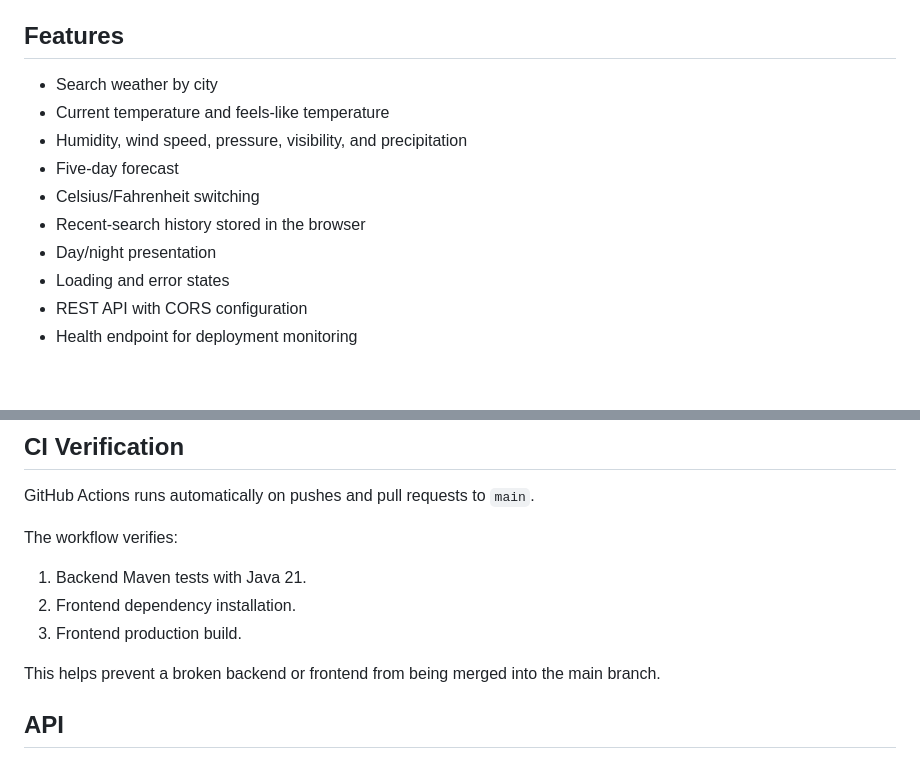
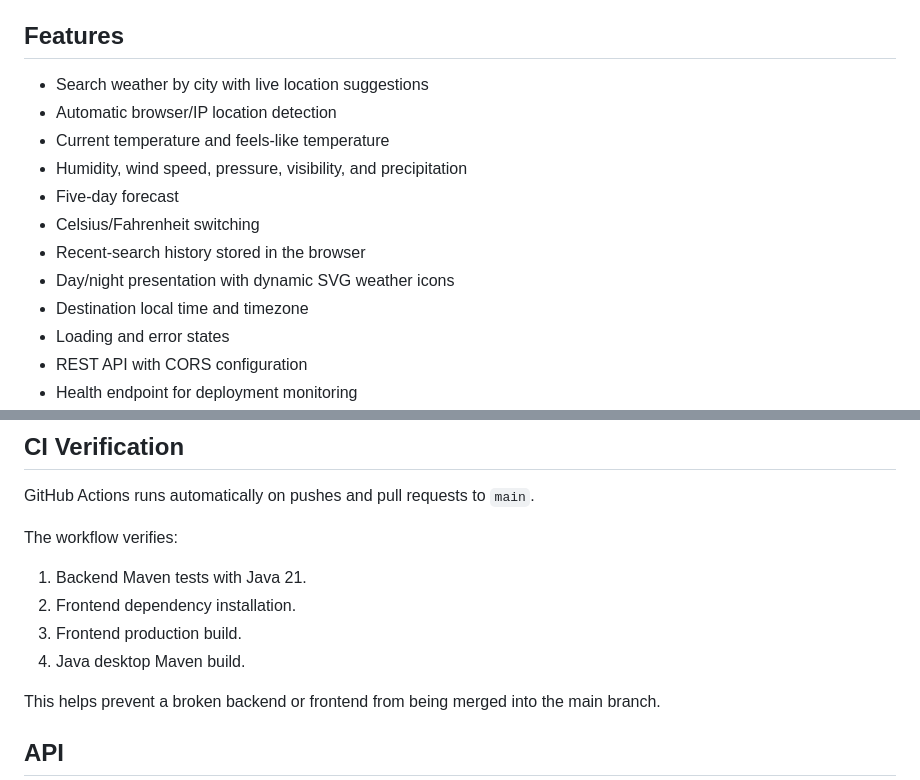
Before and after one commit to valeriovlad13-del/weather-information-app, a Markdown page: README.md, 2 parts joined by grey strips. Drawn GitHub-style; blank space fills up the shorter version.

Commit message:
docs: finalize feature and CI documentation

```diff
--- a/README.md
+++ b/README.md
@@ -4,13 +4,15 @@ A full-stack recreation and extension of a University of the People **CS 1103 Pr
 
 ## Features
 
-- Search weather by city
+- Search weather by city with live location suggestions
+- Automatic browser/IP location detection
 - Current temperature and feels-like temperature
 - Humidity, wind speed, pressure, visibility, and precipitation
 - Five-day forecast
 - Celsius/Fahrenheit switching
 - Recent-search history stored in the browser
-- Day/night presentation
+- Day/night presentation with dynamic SVG weather icons
+- Destination local time and timezone
 - Loading and error states
 - REST API with CORS configuration
 - Health endpoint for deployment monitoring
@@ -238,6 +240,7 @@ The workflow verifies:
 1. Backend Maven tests with Java 21.
 2. Frontend dependency installation.
 3. Frontend production build.
+4. Java desktop Maven build.
 
 This helps prevent a broken backend or frontend from being merged into the main branch.
 
```
